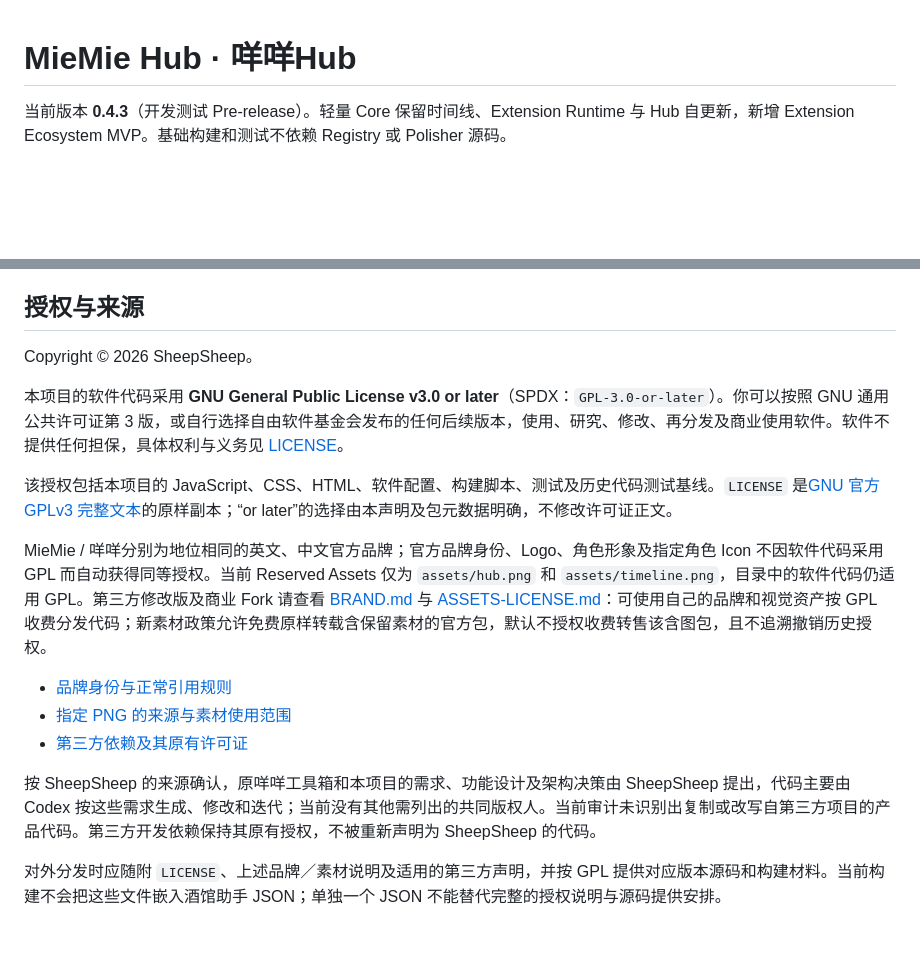
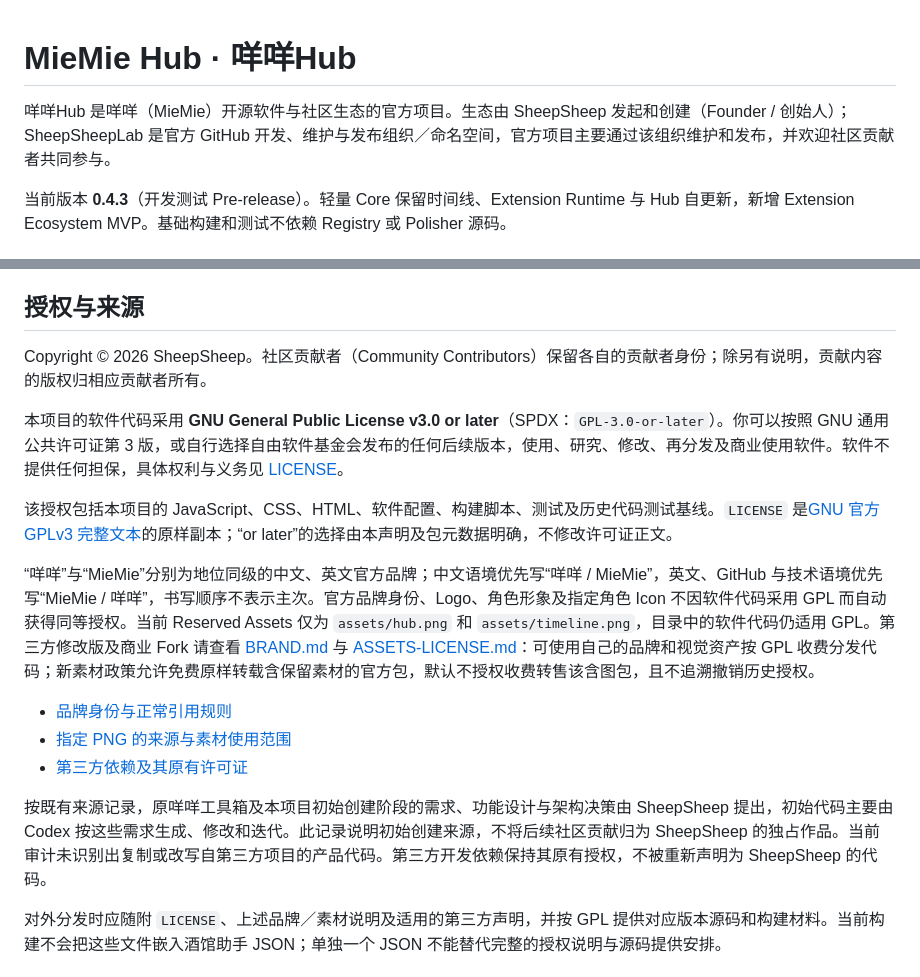
Before and after one commit to SheepSheepLab/MieMie-Hub, a Markdown page: README.md, 2 parts joined by grey strips. Drawn GitHub-style; blank space fills up the shorter version.

Commit message:
docs: unify bilingual brand hierarchy and contributor roles

```diff
--- a/README.md
+++ b/README.md
@@ -1,4 +1,6 @@
 # MieMie Hub · 咩咩Hub
+
+咩咩Hub 是咩咩（MieMie）开源软件与社区生态的官方项目。生态由 SheepSheep 发起和创建（Founder / 创始人）；SheepSheepLab 是官方 GitHub 开发、维护与发布组织／命名空间，官方项目主要通过该组织维护和发布，并欢迎社区贡献者共同参与。
 
 当前版本 **0.4.3**（开发测试 Pre-release）。轻量 Core 保留时间线、Extension Runtime 与 Hub 自更新，新增 Extension Ecosystem MVP。基础构建和测试不依赖 Registry 或 Polisher 源码。
 
@@ -75,19 +77,19 @@ npm run test:integration -- --polisher /path/to/MieMie-Polisher-Extension-1.1.0.
 
 ## 授权与来源
 
-Copyright © 2026 SheepSheep。
+Copyright © 2026 SheepSheep。社区贡献者（Community Contributors）保留各自的贡献者身份；除另有说明，贡献内容的版权归相应贡献者所有。
 
 本项目的软件代码采用 **GNU General Public License v3.0 or later**（SPDX：`GPL-3.0-or-later`）。你可以按照 GNU 通用公共许可证第 3 版，或自行选择自由软件基金会发布的任何后续版本，使用、研究、修改、再分发及商业使用软件。软件不提供任何担保，具体权利与义务见 [LICENSE](LICENSE)。
 
 该授权包括本项目的 JavaScript、CSS、HTML、软件配置、构建脚本、测试及历史代码测试基线。`LICENSE` 是[GNU 官方 GPLv3 完整文本](https://www.gnu.org/licenses/gpl-3.0.txt)的原样副本；“or later”的选择由本声明及包元数据明确，不修改许可证正文。
 
-MieMie / 咩咩分别为地位相同的英文、中文官方品牌；官方品牌身份、Logo、角色形象及指定角色 Icon 不因软件代码采用 GPL 而自动获得同等授权。当前 Reserved Assets 仅为 `assets/hub.png` 和 `assets/timeline.png`，目录中的软件代码仍适用 GPL。第三方修改版及商业 Fork 请查看 [BRAND.md](BRAND.md) 与 [ASSETS-LICENSE.md](ASSETS-LICENSE.md)：可使用自己的品牌和视觉资产按 GPL 收费分发代码；新素材政策允许免费原样转载含保留素材的官方包，默认不授权收费转售该含图包，且不追溯撤销历史授权。
+“咩咩”与“MieMie”分别为地位同级的中文、英文官方品牌；中文语境优先写“咩咩 / MieMie”，英文、GitHub 与技术语境优先写“MieMie / 咩咩”，书写顺序不表示主次。官方品牌身份、Logo、角色形象及指定角色 Icon 不因软件代码采用 GPL 而自动获得同等授权。当前 Reserved Assets 仅为 `assets/hub.png` 和 `assets/timeline.png`，目录中的软件代码仍适用 GPL。第三方修改版及商业 Fork 请查看 [BRAND.md](BRAND.md) 与 [ASSETS-LICENSE.md](ASSETS-LICENSE.md)：可使用自己的品牌和视觉资产按 GPL 收费分发代码；新素材政策允许免费原样转载含保留素材的官方包，默认不授权收费转售该含图包，且不追溯撤销历史授权。
 
 - [品牌身份与正常引用规则](BRAND.md)
 - [指定 PNG 的来源与素材使用范围](ASSETS-LICENSE.md)
 - [第三方依赖及其原有许可证](THIRD_PARTY_NOTICES.md)
 
-按 SheepSheep 的来源确认，原咩咩工具箱和本项目的需求、功能设计及架构决策由 SheepSheep 提出，代码主要由 Codex 按这些需求生成、修改和迭代；当前没有其他需列出的共同版权人。当前审计未识别出复制或改写自第三方项目的产品代码。第三方开发依赖保持其原有授权，不被重新声明为 SheepSheep 的代码。
+按既有来源记录，原咩咩工具箱及本项目初始创建阶段的需求、功能设计与架构决策由 SheepSheep 提出，初始代码主要由 Codex 按这些需求生成、修改和迭代。此记录说明初始创建来源，不将后续社区贡献归为 SheepSheep 的独占作品。当前审计未识别出复制或改写自第三方项目的产品代码。第三方开发依赖保持其原有授权，不被重新声明为 SheepSheep 的代码。
 
 对外分发时应随附 `LICENSE`、上述品牌／素材说明及适用的第三方声明，并按 GPL 提供对应版本源码和构建材料。当前构建不会把这些文件嵌入酒馆助手 JSON；单独一个 JSON 不能替代完整的授权说明与源码提供安排。
 
```
Also changed, not shown: ASSETS-LICENSE.md (+2 -2 lines), BRAND.md (+22 -9 lines).
